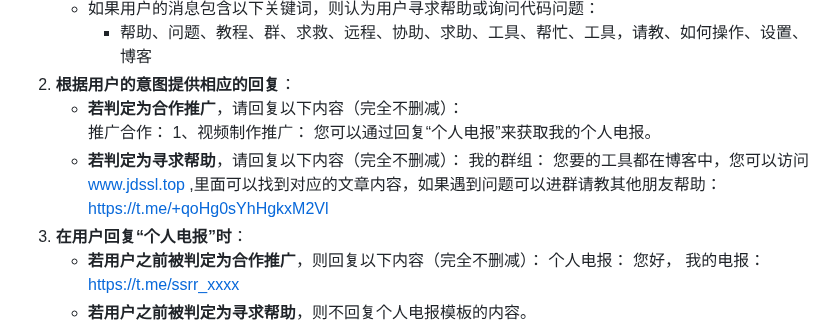
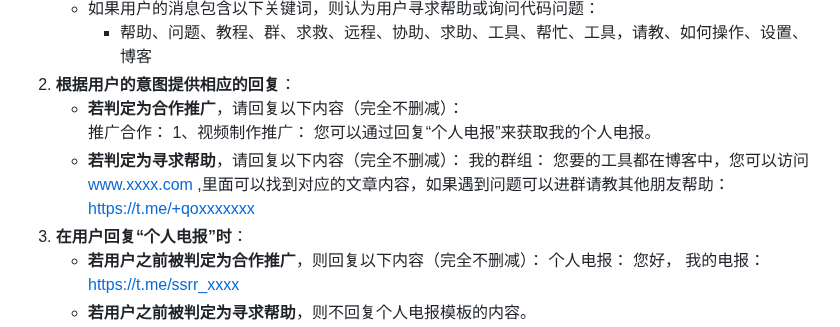
Before and after one commit to leilei223/telegram_chat_bot, a Markdown page: README.md, the part around the change. Drawn GitHub-style.

```diff
--- a/README.md
+++ b/README.md
@@ -14,7 +14,7 @@
    您可以通过回复“个人电报”来获取我的个人电报。
    - **若判定为寻求帮助**，请回复以下内容（完全不删减）：
 我的群组：
-   您要的工具都在博客中，您可以访问 www.jdssl.top ,里面可以找到对应的文章内容，如果遇到问题可以进群请教其他朋友帮助：https://t.me/+qoHg0sYhHgkxM2Vl
+   您要的工具都在博客中，您可以访问 www.xxxx.com ,里面可以找到对应的文章内容，如果遇到问题可以进群请教其他朋友帮助：https://t.me/+qoxxxxxxx
 3. **在用户回复“个人电报”时**：
    - **若用户之前被判定为合作推广**，则回复以下内容（完全不删减）：
 个人电报：
```
